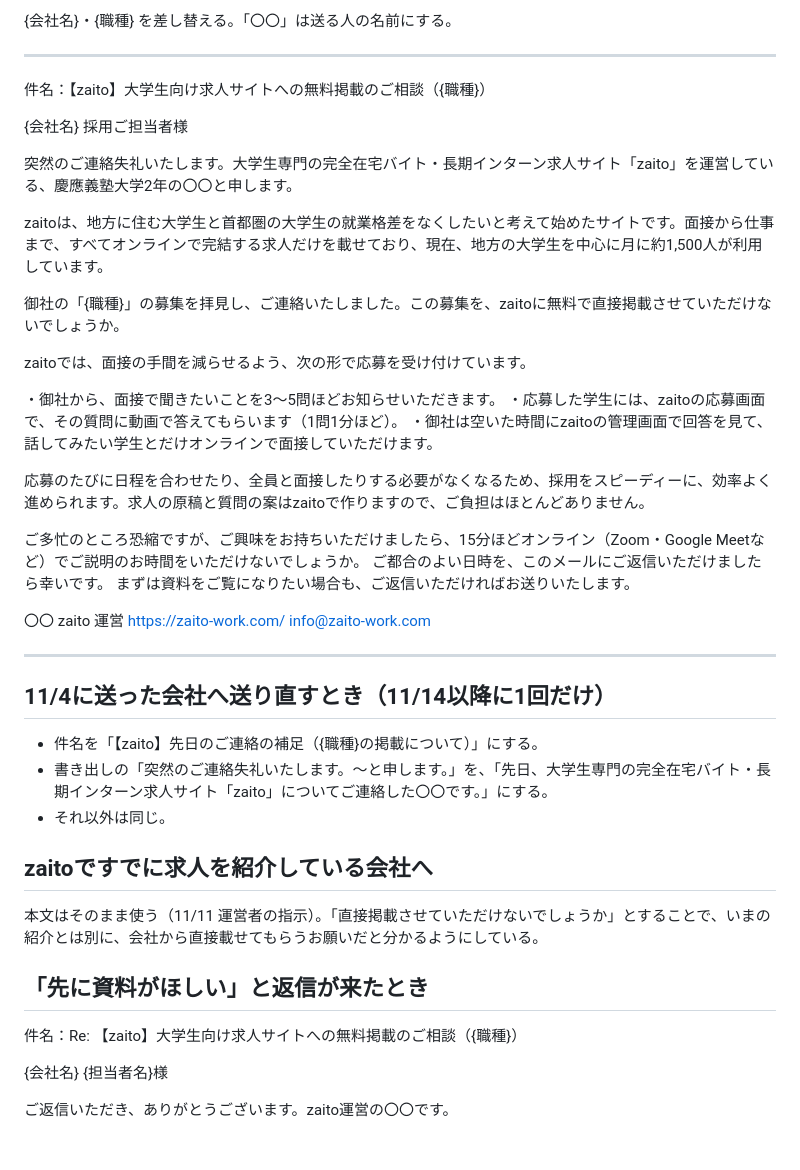
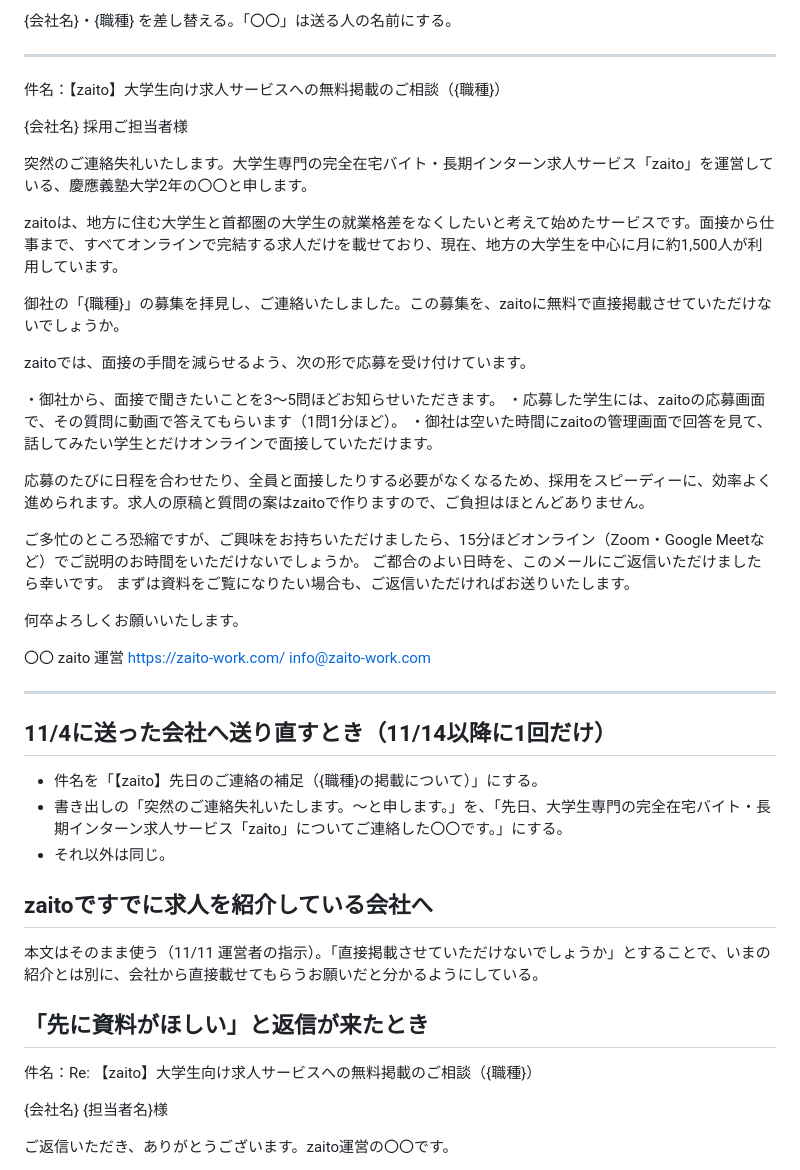
Before and after one commit to okonomidonn/test, a Markdown page: sales/営業文_2026-11_v5_就業格差と録画面接.md, the part around the change. GitHub-like rendering; blank space fills up the shorter version.

Commit message:
営業文の第5版：「サイト」を「サービス」に、結びに「何卒よろしくお願いいたします。」を足す
Co-Authored-By: Claude Opus 5.5 <noreply@anthropic.com>
Claude-Session: https://claude.ai/code/session_01Nc8VBXCZiKQdU3ws5s6smf

```diff
--- a/sales/営業文_2026-11_v5_就業格差と録画面接.md
+++ b/sales/営業文_2026-11_v5_就業格差と録画面接.md
@@ -11,14 +11,14 @@
 
 ---
 
-件名：【zaito】大学生向け求人サイトへの無料掲載のご相談（{職種}）
+件名：【zaito】大学生向け求人サービスへの無料掲載のご相談（{職種}）
 
 {会社名}
 採用ご担当者様
 
-突然のご連絡失礼いたします。大学生専門の完全在宅バイト・長期インターン求人サイト「zaito」を運営している、慶應義塾大学2年の〇〇と申します。
+突然のご連絡失礼いたします。大学生専門の完全在宅バイト・長期インターン求人サービス「zaito」を運営している、慶應義塾大学2年の〇〇と申します。
 
-zaitoは、地方に住む大学生と首都圏の大学生の就業格差をなくしたいと考えて始めたサイトです。面接から仕事まで、すべてオンラインで完結する求人だけを載せており、現在、地方の大学生を中心に月に約1,500人が利用しています。
+zaitoは、地方に住む大学生と首都圏の大学生の就業格差をなくしたいと考えて始めたサービスです。面接から仕事まで、すべてオンラインで完結する求人だけを載せており、現在、地方の大学生を中心に月に約1,500人が利用しています。
 
 御社の「{職種}」の募集を拝見し、ご連絡いたしました。この募集を、zaitoに無料で直接掲載させていただけないでしょうか。
 
@@ -34,6 +34,8 @@ zaitoでは、面接の手間を減らせるよう、次の形で応募を受け
 ご都合のよい日時を、このメールにご返信いただけましたら幸いです。
 まずは資料をご覧になりたい場合も、ご返信いただければお送りいたします。
 
+何卒よろしくお願いいたします。
+
 〇〇
 zaito 運営
 https://zaito-work.com/
@@ -43,7 +45,7 @@ info@zaito-work.com
 
 ## 11/4に送った会社へ送り直すとき（11/14以降に1回だけ）
 - 件名を「【zaito】先日のご連絡の補足（{職種}の掲載について）」にする。
-- 書き出しの「突然のご連絡失礼いたします。〜と申します。」を、「先日、大学生専門の完全在宅バイト・長期インターン求人サイト「zaito」についてご連絡した〇〇です。」にする。
+- 書き出しの「突然のご連絡失礼いたします。〜と申します。」を、「先日、大学生専門の完全在宅バイト・長期インターン求人サービス「zaito」についてご連絡した〇〇です。」にする。
 - それ以外は同じ。
 
 ## zaitoですでに求人を紹介している会社へ
@@ -51,7 +53,7 @@ info@zaito-work.com
 
 ## 「先に資料がほしい」と返信が来たとき
 
-件名：Re: 【zaito】大学生向け求人サイトへの無料掲載のご相談（{職種}）
+件名：Re: 【zaito】大学生向け求人サービスへの無料掲載のご相談（{職種}）
 
 {会社名}
 {担当者名}様
```
